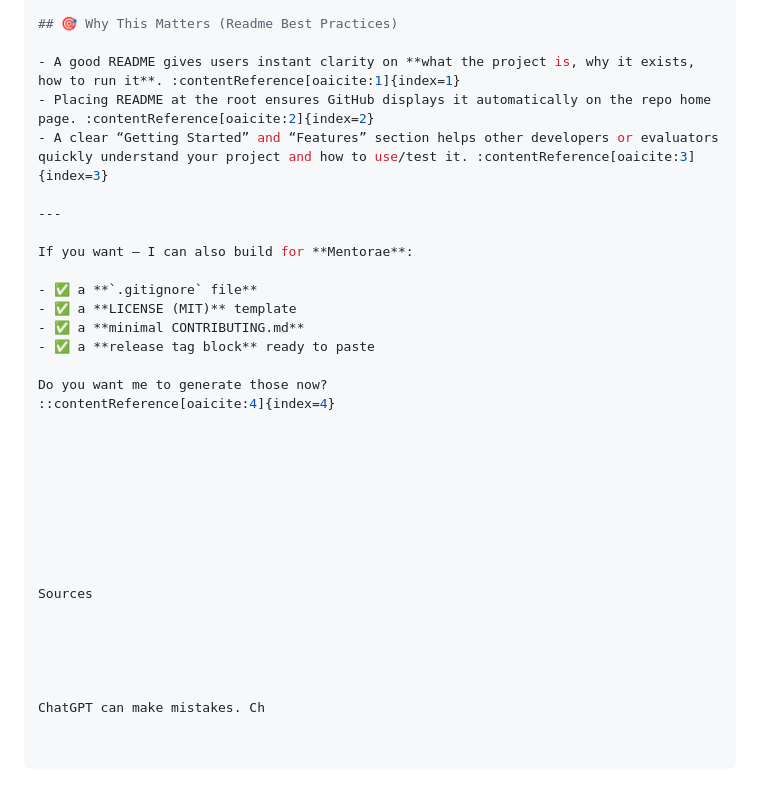
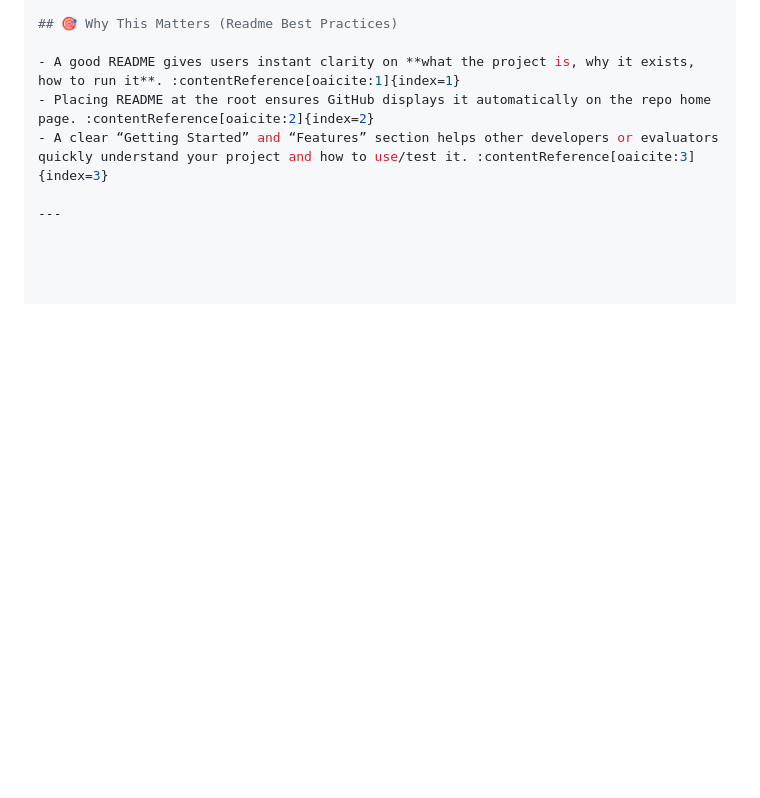
Before and after one commit to Prajwal0422/Mentorae, a Markdown page: README.md, the part around the change. GitHub-like rendering; blank space fills up the shorter version.

Commit message:
Clean up README by removing build options
Removed unnecessary build options and sources section.

```diff
--- a/README.md
+++ b/README.md
@@ -164,29 +164,3 @@ Copy code
 - A clear “Getting Started” and “Features” section helps other developers or evaluators quickly understand your project and how to use/test it. :contentReference[oaicite:3]{index=3}
 
 ---
-
-If you want — I can also build for **Mentorae**:
-
-- ✅ a **`.gitignore` file**
-- ✅ a **LICENSE (MIT)** template
-- ✅ a **minimal CONTRIBUTING.md**
-- ✅ a **release tag block** ready to paste
-
-Do you want me to generate those now?
-::contentReference[oaicite:4]{index=4}
-
-
-
-
-
-
-
-
-
-Sources
-
-
-
-
-
-ChatGPT can make mistakes. Ch
```
